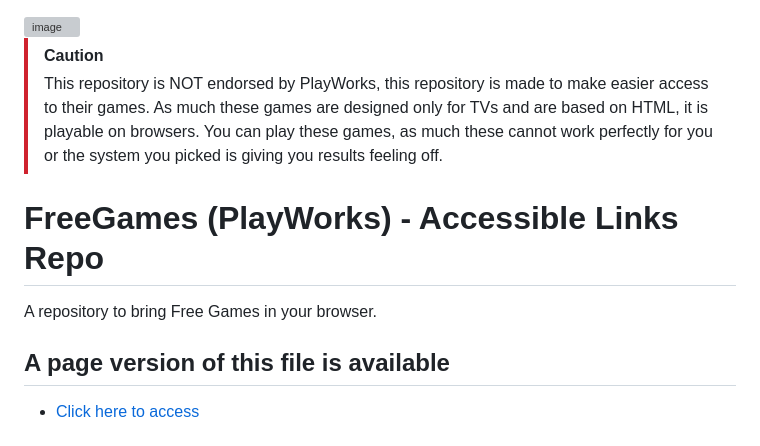
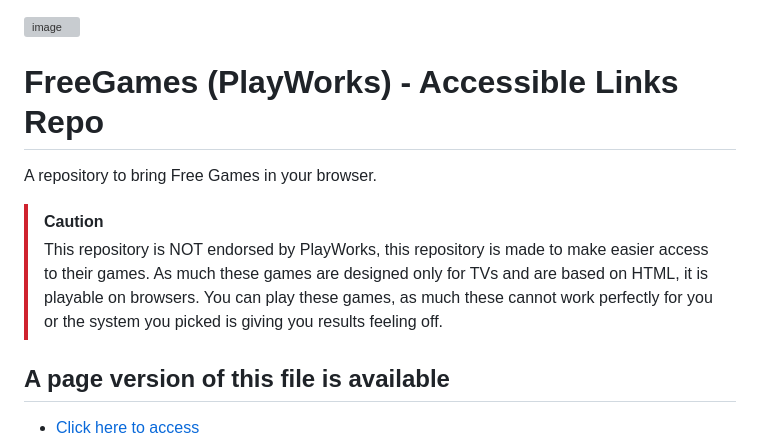
Before and after one commit to mildannerofc/FreeGames-Link, a Markdown page: README.md, the part around the change. Rendered like a GitHub page; grey boxes are pictures that could not be loaded.

Commit message:
put the caution warning on the header

```diff
--- a/README.md
+++ b/README.md
@@ -1,9 +1,9 @@
 <img width="1280" height="720" alt="image" src="https://github.com/user-attachments/assets/e12d0734-e75b-4042-a9d8-26cea2b97874" />
 
+# FreeGames (PlayWorks) - Accessible Links Repo
+A repository to bring Free Games in your browser.
 > [!CAUTION]
 > This repository is NOT endorsed by PlayWorks, this repository is made to make easier access to their games. As much these games are designed only for TVs and are based on HTML, it is playable on browsers. You can play these games, as much these cannot work perfectly for you or the system you picked is giving you results feeling off.
-# FreeGames (PlayWorks) - Accessible Links Repo
-A repository to bring Free Games in your browser.
 ## A page version of this file is available
 - [Click here to access](https://mildannerofc.github.io/FreeGames-Link/)
 
```
